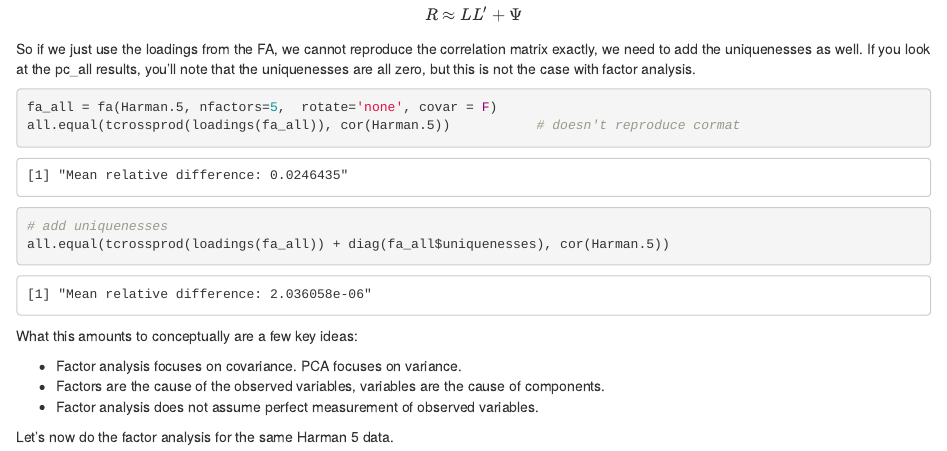
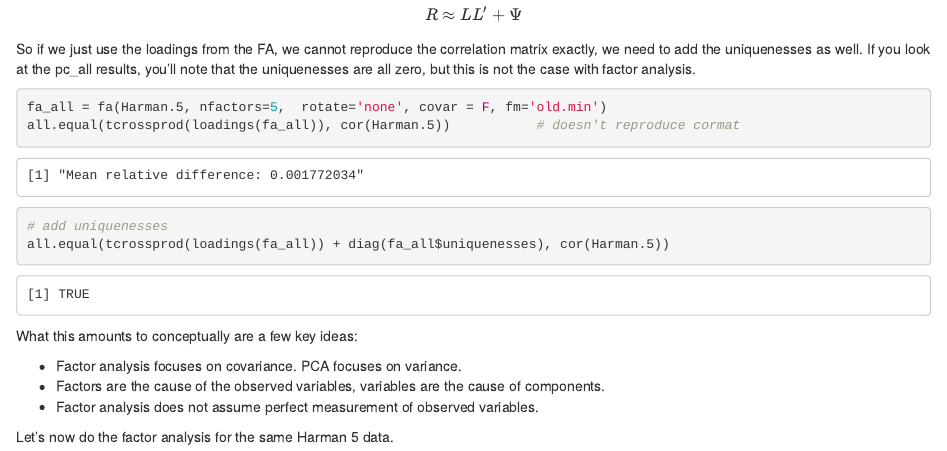
Before and after one commit to m-clark/sem, an R Markdown document (04_lv.Rmd): the page in a window 1100 px wide, from 3400 px down. Rendered offline with R 4.5, knitr and Pandoc, with nearby package versions; drawn as R Markdown's standard HTML page in place of the format the file asks for; some code elsewhere in the file could not run offline.

Commit message:
update example to deal with psych package change.

````diff
--- a/04_lv.Rmd
+++ b/04_lv.Rmd
@@ -267,8 +267,9 @@ And to reproduce the correlation matrix:
 $$R \approx LL' + \Psi$$
 So if we just use the loadings from the FA, we cannot reproduce the correlation matrix exactly, we need to add the uniquenesses as well. If you look at the <span class="objclass">pc_all</span> results, you'll note that the uniquenesses are all zero, but this is not the case with factor analysis.
 
-```{r fa_preproduce_cormat}
-fa_all = fa(Harman.5, nfactors=5,  rotate='none', covar = F)
+```{r fa_preproduce_cormat, echo=-1}
+# see details in helpfile for fa; due to change, fm='old.min' required for this example to wrok
+fa_all = fa(Harman.5, nfactors=5,  rotate='none', covar = F, fm='old.min')
 all.equal(tcrossprod(loadings(fa_all)), cor(Harman.5))           # doesn't reproduce cormat
 
 # add uniquenesses
````
